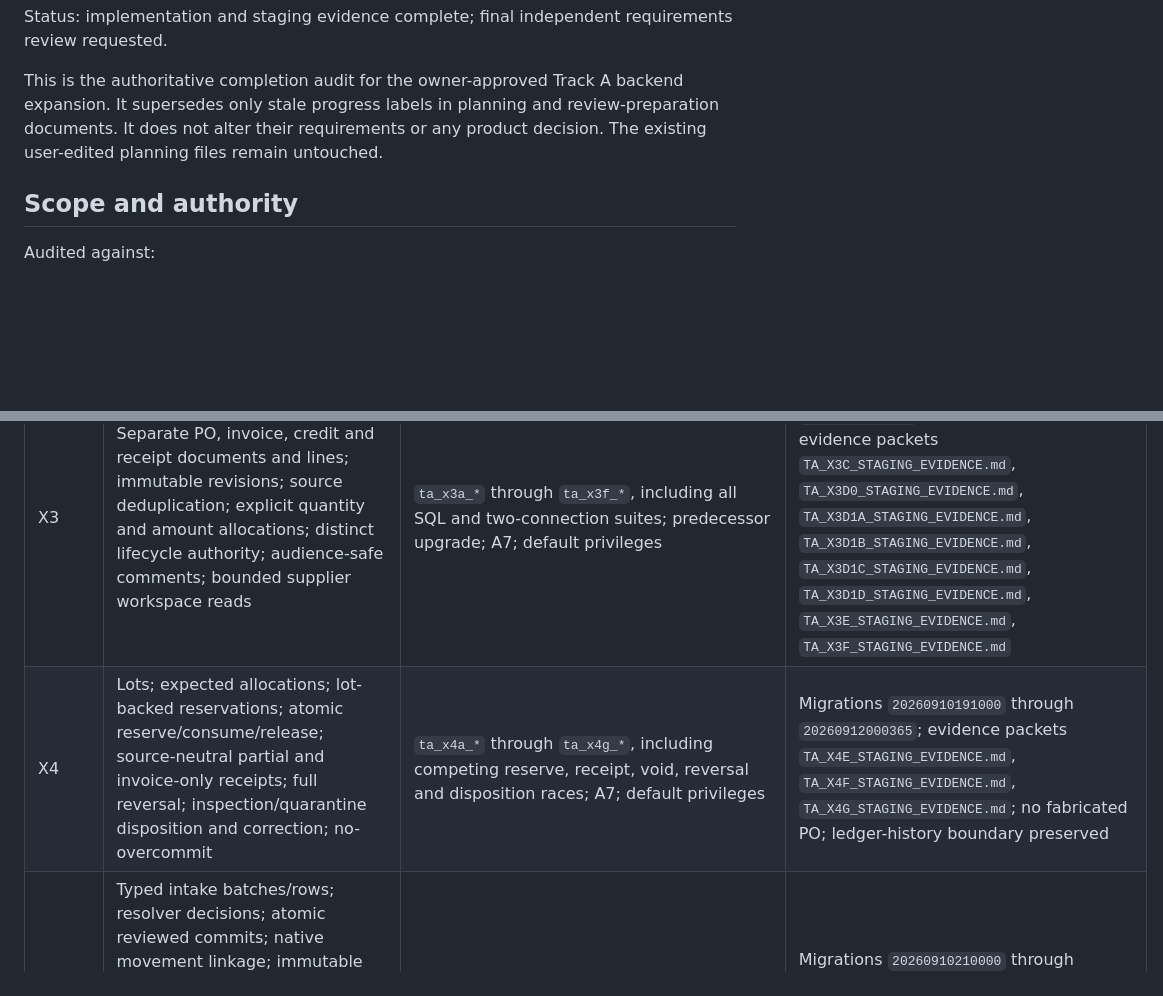
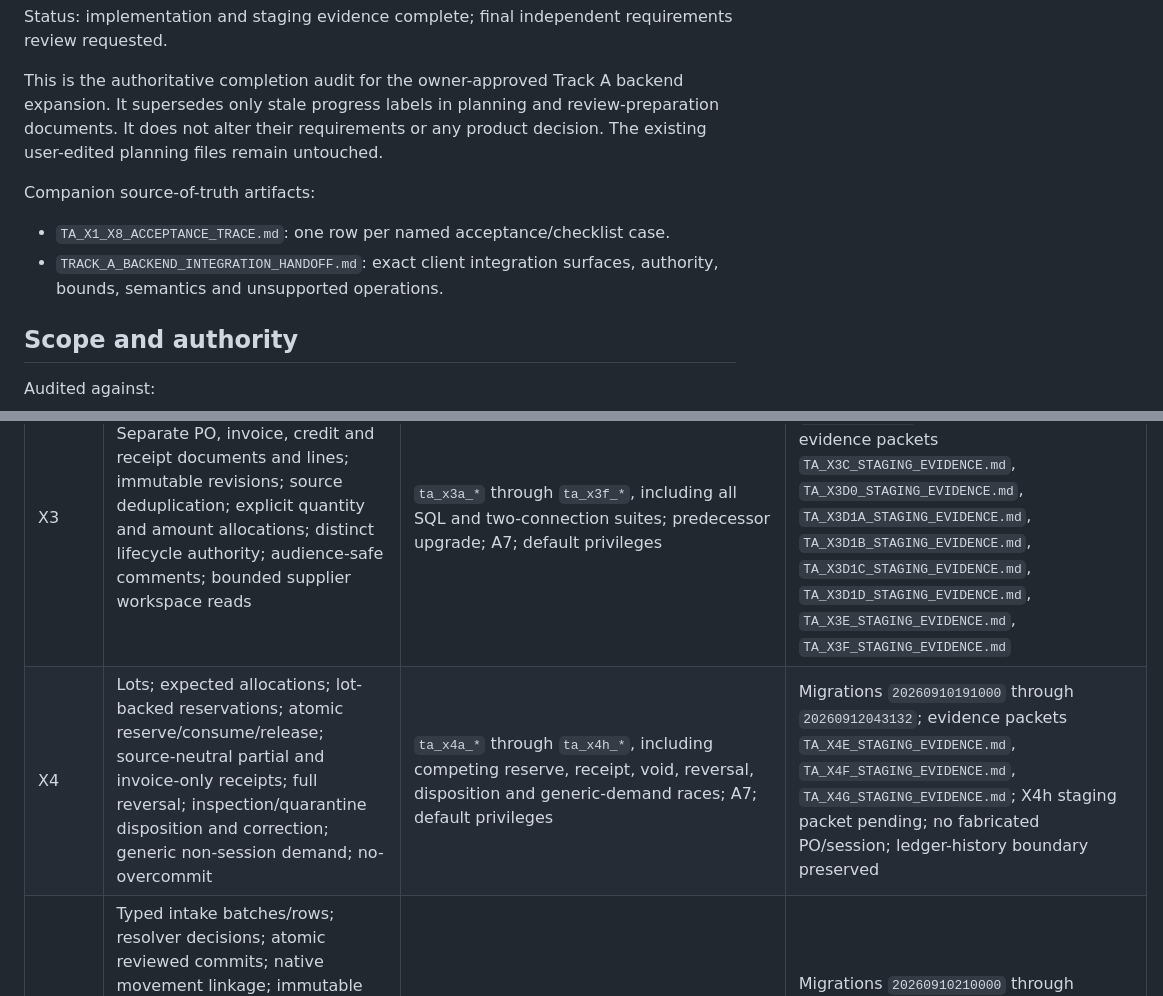
Before and after one commit to rev-edge/element10-app, a Markdown page: docs/TA_X1_X8_FINAL_ACCEPTANCE_MATRIX.md, 2 parts joined by grey strips. GitHub-like rendering; blank space fills up the shorter version.

Commit message:
docs: publish Track A integration handoff

```diff
--- a/docs/TA_X1_X8_FINAL_ACCEPTANCE_MATRIX.md
+++ b/docs/TA_X1_X8_FINAL_ACCEPTANCE_MATRIX.md
@@ -9,6 +9,12 @@ This is the authoritative completion audit for the owner-approved Track A
 backend expansion. It supersedes only stale progress labels in planning and
 review-preparation documents. It does not alter their requirements or any
 product decision. The existing user-edited planning files remain untouched.
+
+Companion source-of-truth artifacts:
+
+- `TA_X1_X8_ACCEPTANCE_TRACE.md`: one row per named acceptance/checklist case.
+- `TRACK_A_BACKEND_INTEGRATION_HANDOFF.md`: exact client integration surfaces,
+  authority, bounds, semantics and unsupported operations.
 
 ## Scope and authority
 
@@ -35,7 +41,7 @@ passed the entire registered CI suite in run `34672627839`. Evidence-only head
 | X1 | Org product master; immutable configuration versions; release-scoped variants and subjects; provider mappings; physical unique items; dated player affiliations and depicted-team context | `ta_x1_identity_foundation_test.sql`; `ta_x1b_player_affiliations_test.sql`; `ta_x1b_player_affiliation_concurrent_test.js`; A7; default privileges | Migrations `20260910171106`, `20260911190000`, `20260911190001`; X1b independently accepted at `cd71d198`; tenant isolation, multi-subject, Cards-off, copy/variant and correction/revocation cases pass |
 | X2 | Active locations and actor grants; suppliers; exact-configuration offerings; bounded eligible-destination read; hardened location predicate | `ta_x2_location_supplier_test.sql`; A7; default privileges | Migrations `20260910173520`, `20260910174555`; CI/staging verified; no accounting event or forbidden text-location override introduced |
 | X3 | Separate PO, invoice, credit and receipt documents and lines; immutable revisions; source deduplication; explicit quantity and amount allocations; distinct lifecycle authority; audience-safe comments; bounded supplier workspace reads | `ta_x3a_*` through `ta_x3f_*`, including all SQL and two-connection suites; predecessor upgrade; A7; default privileges | Migrations `20260910174308` through `20260911223000`, including FK indexes; evidence packets `TA_X3C_STAGING_EVIDENCE.md`, `TA_X3D0_STAGING_EVIDENCE.md`, `TA_X3D1A_STAGING_EVIDENCE.md`, `TA_X3D1B_STAGING_EVIDENCE.md`, `TA_X3D1C_STAGING_EVIDENCE.md`, `TA_X3D1D_STAGING_EVIDENCE.md`, `TA_X3E_STAGING_EVIDENCE.md`, `TA_X3F_STAGING_EVIDENCE.md` |
-| X4 | Lots; expected allocations; lot-backed reservations; atomic reserve/consume/release; source-neutral partial and invoice-only receipts; full reversal; inspection/quarantine disposition and correction; no-overcommit | `ta_x4a_*` through `ta_x4g_*`, including competing reserve, receipt, void, reversal and disposition races; A7; default privileges | Migrations `20260910191000` through `20260912000365`; evidence packets `TA_X4E_STAGING_EVIDENCE.md`, `TA_X4F_STAGING_EVIDENCE.md`, `TA_X4G_STAGING_EVIDENCE.md`; no fabricated PO; ledger-history boundary preserved |
+| X4 | Lots; expected allocations; lot-backed reservations; atomic reserve/consume/release; source-neutral partial and invoice-only receipts; full reversal; inspection/quarantine disposition and correction; generic non-session demand; no-overcommit | `ta_x4a_*` through `ta_x4h_*`, including competing reserve, receipt, void, reversal, disposition and generic-demand races; A7; default privileges | Migrations `20260910191000` through `20260912043132`; evidence packets `TA_X4E_STAGING_EVIDENCE.md`, `TA_X4F_STAGING_EVIDENCE.md`, `TA_X4G_STAGING_EVIDENCE.md`; X4h staging packet pending; no fabricated PO/session; ledger-history boundary preserved |
 | X5 | Typed intake batches/rows; resolver decisions; atomic reviewed commits; native movement linkage; immutable correction and supersession lineage; durable-source and explicit source-less corrected imports; catalog-variant observations; versioned 20-family event envelope; dormant integration outbox | `ta_x5a_*` through `ta_x5i_*`, sequential and concurrent; X8 regressions; A7; default privileges | Migrations `20260910210000` through `20260910233000`; every step locally replayed, CI/staging verified; X5 complete for the approved evidence-foundation slice |
 | X6 | Provisional customer activity; reviewed identity and attribution; mixed-order drafts; distinct prepare/approve/post; posted line-level spend; refunds/cancellations/corrections; unknown-component finalization; source reconciliation; merge/unmerge and selective posted attribution; atomic native break sales; source-grained attendance evidence | `ta_x6a_*` through `ta_x6h_*`, including lock-order, idempotency, topology, attribution, session-end and source-dedup races; A7; default privileges | Migrations `20260910234500` through `20260911021500`; evidence includes `TA_X6D3_LOCK_ORDER_CORRECTIVE_EVIDENCE.md`, `TA_X6G_STAGING_EVIDENCE.md`, `TA_X6H_STAGING_EVIDENCE.md`; provisional evidence remains distinct from official spend |
 | X7 | Coverage-aware attendance; official spend denominators; reviewed provider-time normalization; governed market facets; canonical eligible observations; bounded screener/drill-down; inventory lifecycle, exposure, grading, population and valuation provenance | `ta_x7a_*` through `ta_x7e_*`, including full-dataset, cursor, snapshot, cohort, normalization, dependency-fingerprint and temporal/concurrency suites; A7; default privileges | Migrations `20260911023000` through `20260911221930`; evidence packets `TA_X7A_STAGING_EVIDENCE.md`, `TA_X7B_STAGING_EVIDENCE.md`, `TA_X7C_STAGING_EVIDENCE.md`, `TA_X7D_ACCEPTANCE_EVIDENCE_2026-09-11.md`, `TA_X7E_STAGING_EVIDENCE.md`; X7d and X7e independently accepted |
```
Also changed, not shown: docs/TRACK_A_BACKEND_INTEGRATION_HANDOFF.md (added, +225 -0 lines).
